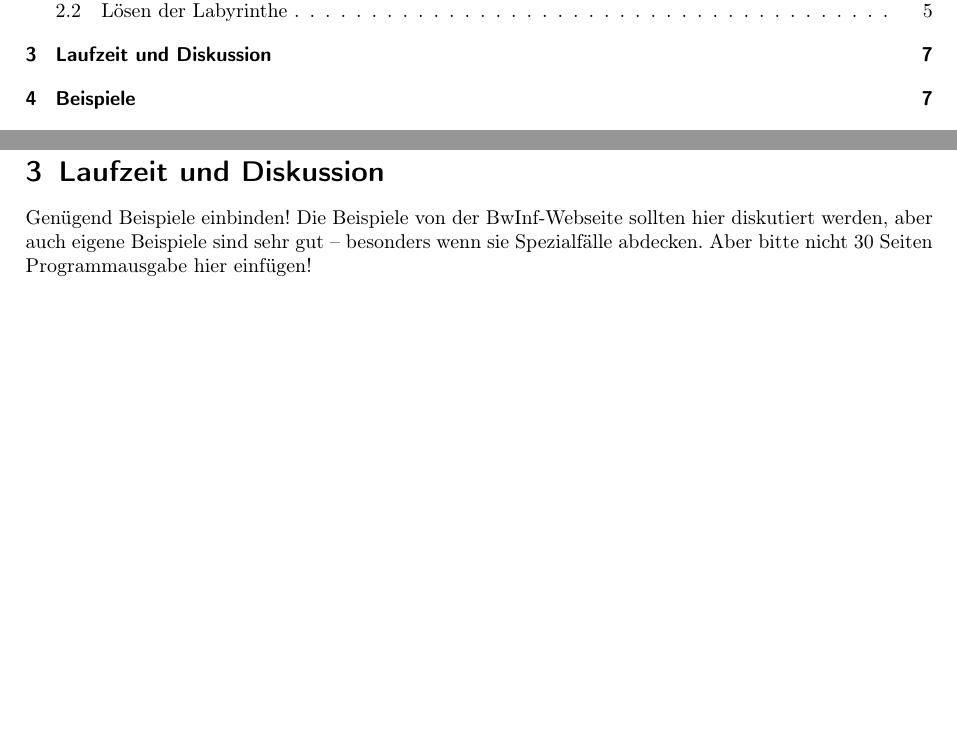
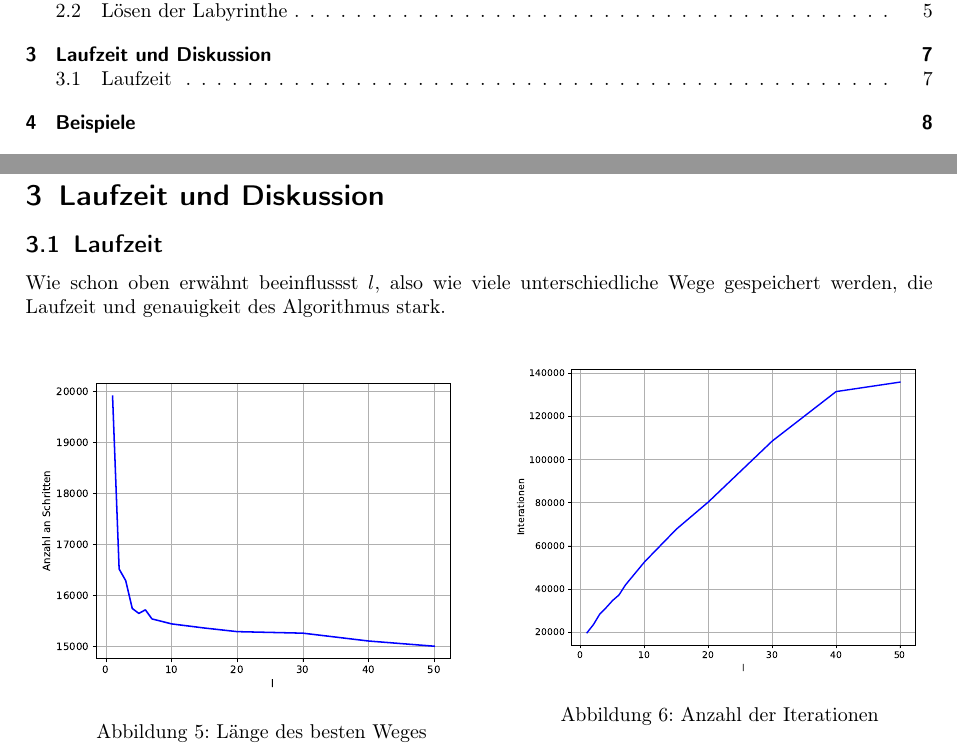
Before and after one commit to MrQui3/BWINF-2Runde, a LaTeX document (Aufgabe2.tex): two parts of pages 1 and 7 of 7 before the commit and two parts of pages 1 and 7 of 8 after it, joined at a grey line, cut so that both start at the same text, the shorter picture padded with empty space. Compiled offline with pdfLaTeX.

Commit message:
laufzeit 0.1

```diff
--- a/Aufgabe2.tex
+++ b/Aufgabe2.tex
@@ -233,11 +233,30 @@ Zum Schluss wird ein neues $Move$-Objekt aus beiden möglichen Zügen erstellt u
 Falls eine der neuen Positionen bereits besucht wurde oder bereits im Ziel ist, wird der entsprechende Zug nicht übergeben.
 
 
+\clearpage
+\section{Laufzeit und Diskussion}
+\subsection{Laufzeit}
+Wie schon oben erwähnt beeinflussst $l$, also wie viele unterschiedliche Wege gespeichert werden, die Laufzeit und genauigkeit des Algorithmus stark.
+\begin{figure}[h]
+  \centering
+  \begin{minipage}{0.52\textwidth}
+    \centering
+    \includegraphics[width=\textwidth]{Simultane Labyrinthe/pdf_src/plotting_schritte_1.pdf}
+    \caption{Länge des besten Weges}
+    \label{fig:schritte_1}
+  \end{minipage}
+  \hfill
+  \begin{minipage}{0.47\textwidth}
+    \centering
+    \includegraphics[width=\textwidth]{Simultane Labyrinthe/pdf_src/plotting_laufzeit_1.pdf}
+    \caption{Anzahl der Iterationen}
+    \label{fig:laufzeit_1}
+  \end{minipage}
+\end{figure}
+
+
 
 \clearpage
-\section{Laufzeit und Diskussion}
-Genügend Beispiele einbinden! Die Beispiele von der BwInf-Webseite sollten hier diskutiert werden, aber auch eigene Beispiele sind sehr gut – besonders wenn sie Spezialfälle abdecken. Aber bitte nicht 30 Seiten Programmausgabe hier einfügen!
-
 \section{Beispiele}
 Genügend Beispiele einbinden! Die Beispiele von der BwInf-Webseite sollten hier diskutiert werden, aber auch eigene Beispiele sind sehr gut – besonders wenn sie Spezialfälle abdecken. Aber bitte nicht 30 Seiten Programmausgabe hier einfügen!
 
```
Also changed, not shown: Aufgabe2.pdf, Simultane Labyrinthe/pdf_src/plotting_laufzeit_1.pdf (added), Simultane Labyrinthe/pdf_src/plotting_schritte_1.pdf (added), 1 other file.
